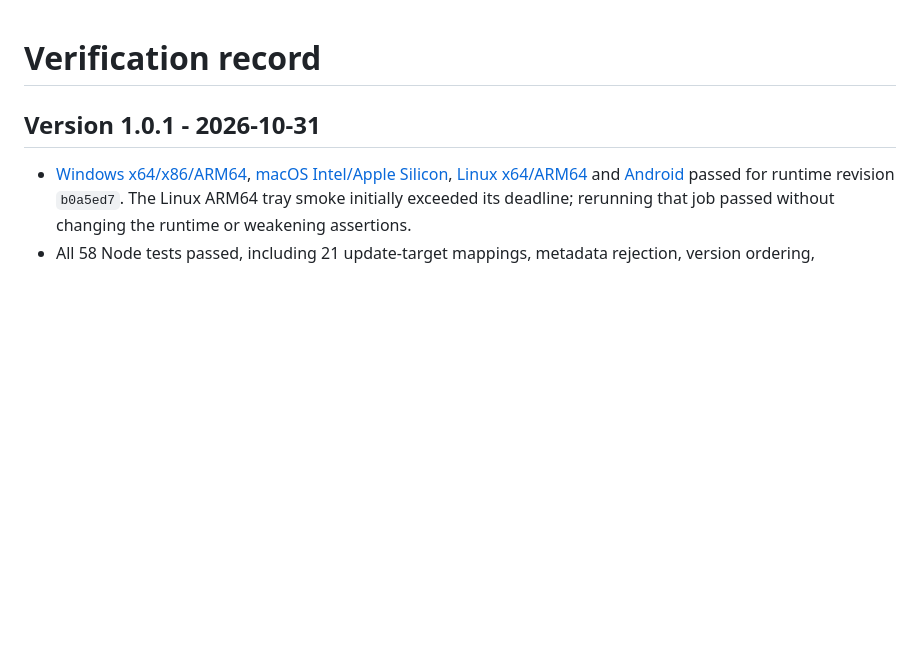
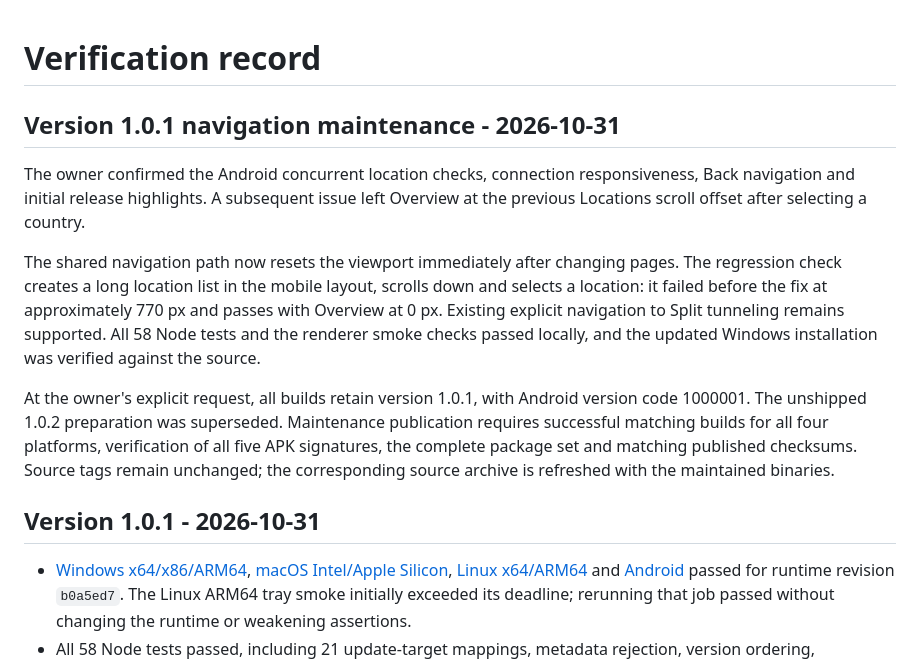
Before and after one commit to erfan-tahvilian/FoxVPN, a Markdown page: VALIDATION.md, the part around the change. Rendered like a GitHub page; blank space fills up the shorter version.

Commit message:
Document accepted Android checks and same-version navigation maintenance

```diff
--- a/VALIDATION.md
+++ b/VALIDATION.md
@@ -1,4 +1,12 @@
 # Verification record
+
+## Version 1.0.1 navigation maintenance - 2026-10-31
+
+The owner confirmed the Android concurrent location checks, connection responsiveness, Back navigation and initial release highlights. A subsequent issue left Overview at the previous Locations scroll offset after selecting a country.
+
+The shared navigation path now resets the viewport immediately after changing pages. The regression check creates a long location list in the mobile layout, scrolls down and selects a location: it failed before the fix at approximately 770 px and passes with Overview at 0 px. Existing explicit navigation to Split tunneling remains supported. All 58 Node tests and the renderer smoke checks passed locally, and the updated Windows installation was verified against the source.
+
+At the owner's explicit request, all builds retain version 1.0.1, with Android version code 1000001. The unshipped 1.0.2 preparation was superseded. Maintenance publication requires successful matching builds for all four platforms, verification of all five APK signatures, the complete package set and matching published checksums. Source tags remain unchanged; the corresponding source archive is refreshed with the maintained binaries.
 
 ## Version 1.0.1 - 2026-10-31
 
```
Also changed, not shown: RELEASE_NOTES.md (+7 -2 lines).
